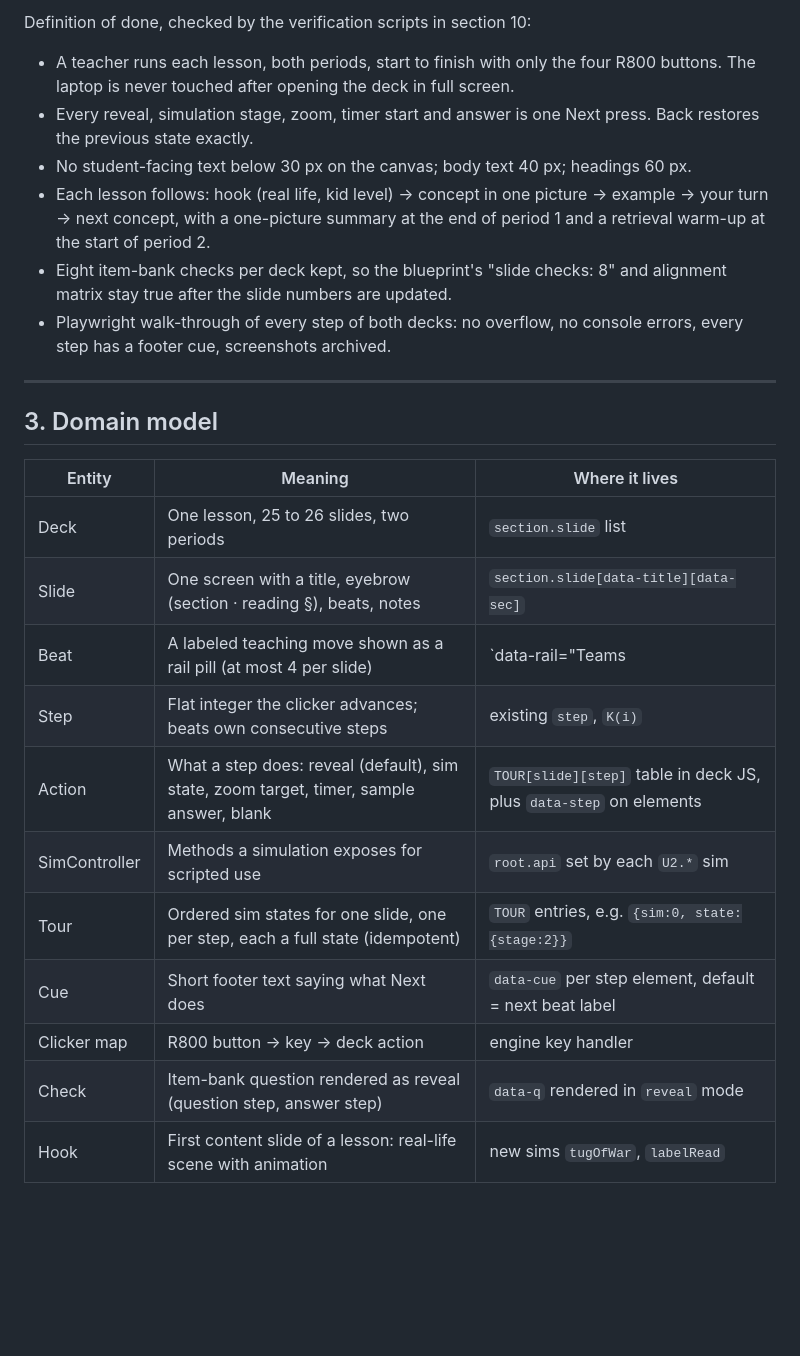
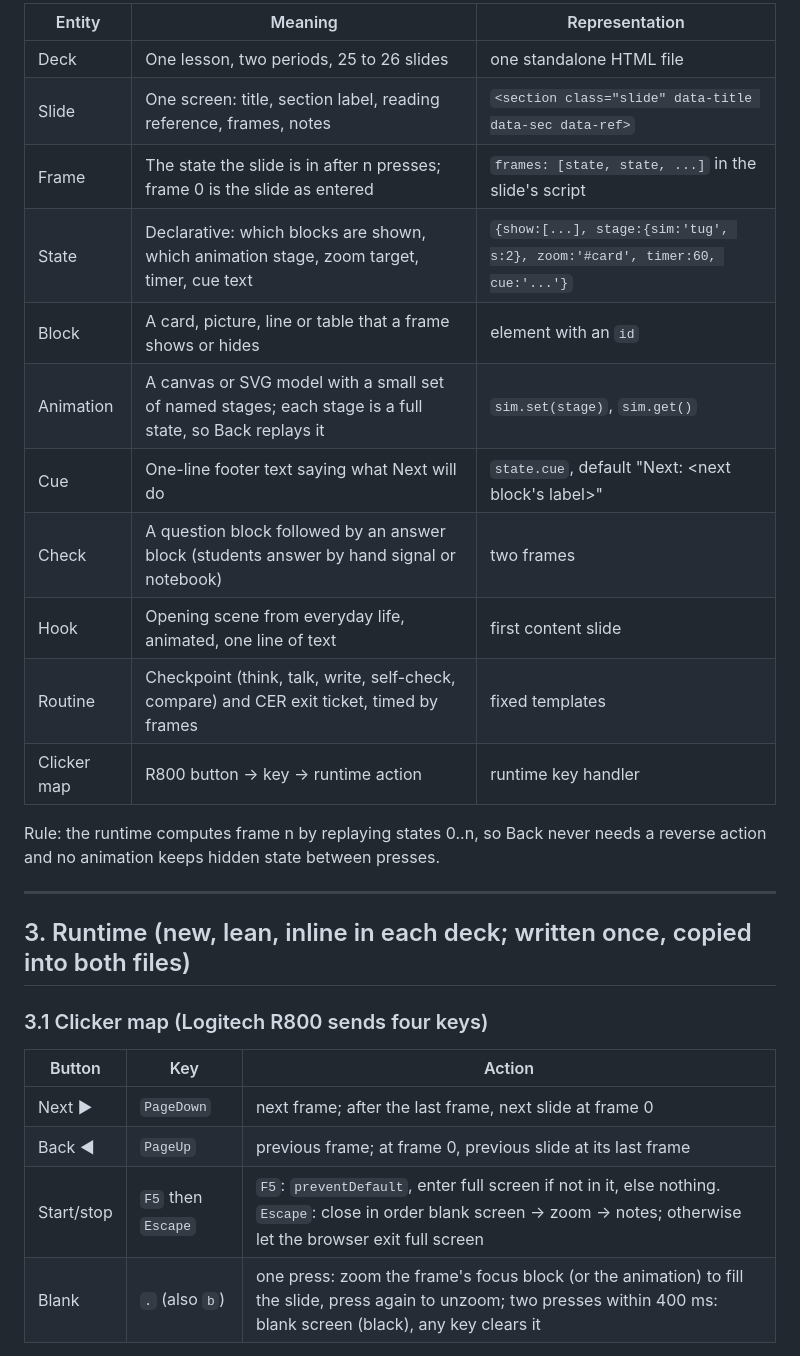
Before and after one commit to jivishov/texaschemistry, a Markdown page: plans/unit4-slides-4-1-4-2.md, the part around one of its changes. GitHub-like rendering; blank space fills up the shorter version.

```diff
--- a/plans/unit4-slides-4-1-4-2.md
+++ b/plans/unit4-slides-4-1-4-2.md
@@ -33,27 +21,29 @@ Implementer: Opus 5.5 in a new thread. Every numbered step in section 11 ends wi
 
-Definition of done, checked by the verification scripts in section 10:
-- A teacher runs each lesson, both periods, start to finish with only the four R800 buttons. The laptop is never touched after opening the deck in full screen.
-- Every reveal, simulation stage, zoom, timer start and answer is one Next press. Back restores the previous state exactly.
-- No student-facing text below 30 px on the canvas; body text 40 px; headings 60 px.
-- Each lesson follows: hook (real life, kid level) → concept in one picture → example → your turn → next concept, with a one-picture summary at the end of period 1 and a retrieval warm-up at the start of period 2.
-- Eight item-bank checks per deck kept, so the blueprint's "slide checks: 8" and alignment matrix stay true after the slide numbers are updated.
-- Playwright walk-through of every step of both decks: no overflow, no console errors, every step has a footer cue, screenshots archived.
+| Entity | Meaning | Representation |
+|---|---|---|
+| Deck | One lesson, two periods, 25 to 26 slides | one standalone HTML file |
+| Slide | One screen: title, section label, reading reference, frames, notes | `<section class="slide" data-title data-sec data-ref>` |
+| Frame | The state the slide is in after n presses; frame 0 is the slide as entered | `frames: [state, state, ...]` in the slide's script |
+| State | Declarative: which blocks are shown, which animation stage, zoom target, timer, cue text | `{show:[...], stage:{sim:'tug', s:2}, zoom:'#card', timer:60, cue:'...'}` |
+| Block | A card, picture, line or table that a frame shows or hides | element with an `id` |
+| Animation | A canvas or SVG model with a small set of named stages; each stage is a full state, so Back replays it | `sim.set(stage)`, `sim.get()` |
+| Cue | One-line footer text saying what Next will do | `state.cue`, default "Next: <next block's label>" |
+| Check | A question block followed by an answer block (students answer by hand signal or notebook) | two frames |
+| Hook | Opening scene from everyday life, animated, one line of text | first content slide |
+| Routine | Checkpoint (think, talk, write, self-check, compare) and CER exit ticket, timed by frames | fixed templates |
+| Clicker map | R800 button → key → runtime action | runtime key handler |
+
+Rule: the runtime computes frame n by replaying states 0..n, so Back never needs a reverse action and no animation keeps hidden state between presses.
 
 ---
 
-## 3. Domain model
+## 3. Runtime (new, lean, inline in each deck; written once, copied into both files)
 
-| Entity | Meaning | Where it lives |
+### 3.1 Clicker map (Logitech R800 sends four keys)
+| Button | Key | Action |
 |---|---|---|
-| Deck | One lesson, 25 to 26 slides, two periods | `section.slide` list |
-| Slide | One screen with a title, eyebrow (section · reading §), beats, notes | `section.slide[data-title][data-sec]` |
-| Beat | A labeled teaching move shown as a rail pill (at most 4 per slide) | `data-rail="Teams|Even match×2|Blowout×3|So what"`; `×n` declares n micro-steps |
-| Step | Flat integer the clicker advances; beats own consecutive steps | existing `step`, `K(i)` |
-| Action | What a step does: reveal (default), sim state, zoom target, timer, sample answer, blank | `TOUR[slide][step]` table in deck JS, plus `data-step` on elements |
-| SimController | Methods a simulation exposes for scripted use | `root.api` set by each `U2.*` sim |
-| Tour | Ordered sim states for one slide, one per step, each a full state (idempotent) | `TOUR` entries, e.g. `{sim:0, state:{stage:2}}` |
-| Cue | Short footer text saying what Next does | `data-cue` per step element, default = next beat label |
-| Clicker map | R800 button → key → deck action | engine key handler |
-| Check | Item-bank question rendered as reveal (question step, answer step) | `data-q` rendered in `reveal` mode |
-| Hook | First content slide of a lesson: real-life scene with animation | new sims `tugOfWar`, `labelRead` |
+| Next ▶ | `PageDown` | next frame; after the last frame, next slide at frame 0 |
+| Back ◀ | `PageUp` | previous frame; at frame 0, previous slide at its last frame |
+| Start/stop | `F5` then `Escape` | `F5`: `preventDefault`, enter full screen if not in it, else nothing. `Escape`: close in order blank screen → zoom → notes; otherwise let the browser exit full screen |
+| Blank | `.` (also `b`) | one press: zoom the frame's focus block (or the animation) to fill the slide, press again to unzoom; two presses within 400 ms: blank screen (black), any key clears it |
 
```
Also changed, not shown: other parts of plans/unit4-slides-4-1-4-2.md (+148 -213 lines).
